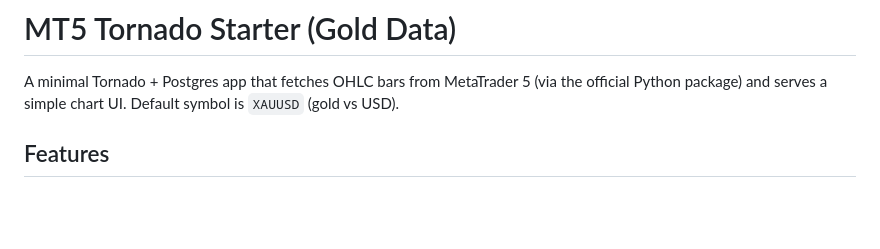
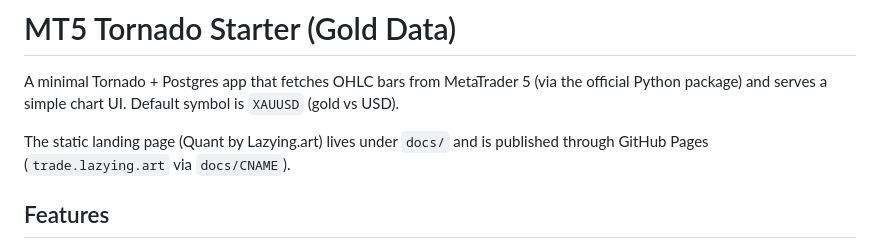
Before and after one commit to lachlanchen/MicroQuant, a Markdown page: README.md, the part around the change. Rendered like a GitHub page; blank space fills up the shorter version.

Commit message:
Site: move landing page into docs/ for GitHub Pages

```diff
--- a/README.md
+++ b/README.md
@@ -16,6 +16,8 @@
 # MT5 Tornado Starter (Gold Data)
 
 A minimal Tornado + Postgres app that fetches OHLC bars from MetaTrader 5 (via the official Python package) and serves a simple chart UI. Default symbol is `XAUUSD` (gold vs USD).
+
+The static landing page (Quant by Lazying.art) lives under `docs/` and is published through GitHub Pages (`trade.lazying.art` via `docs/CNAME`).
 
 ## Features
 - Fetch bars from MT5: `/api/fetch?symbol=XAUUSD&tf=H1&count=500`
```
Also changed, not shown: docs/media/micro-quant-ui.png (added), 4 other files.
